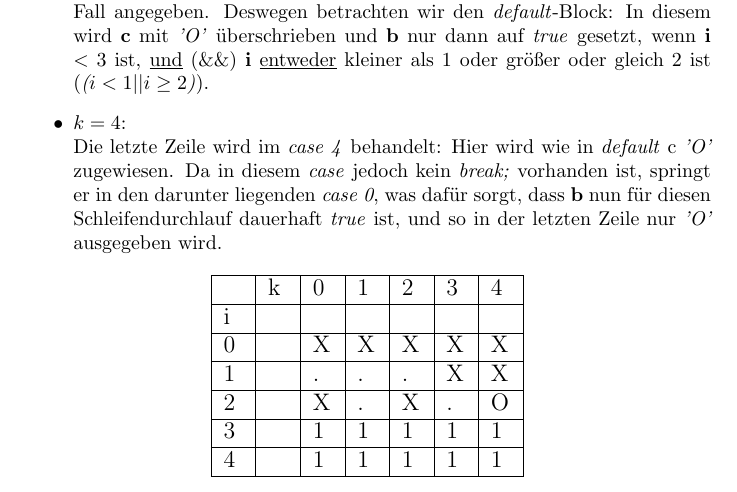
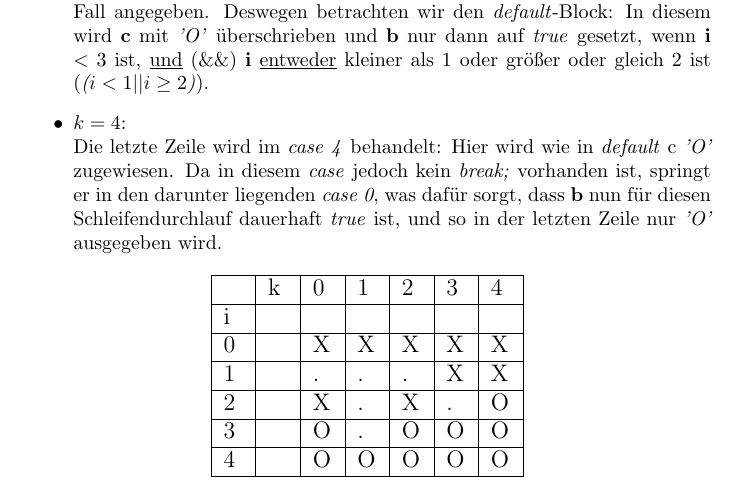
Before and after one commit to Julian-Farkas/MaWi, a LaTeX problem sheet (uebung3/ue3a1.tex): part of the page, cut so that both start at the same text. Compiled offline with pdfLaTeX.

Commit message:
Fehler in der Tabelle behoben

```diff
--- a/uebung3/ue3a1.tex
+++ b/uebung3/ue3a1.tex
@@ -43,9 +43,9 @@
             \hline
             2 & & X & . & X & . & O \\
             \hline
-            3 & & 1 & 1 & 1 & 1 & 1 \\
+            3 & & O & . & O & O & O \\
             \hline
-            4 & & 1 & 1 & 1 & 1 & 1 \\
+            4 & & O & O & O & O & O \\
             \hline
 
     \end{tabular}
```
Also changed, not shown: uebung3/ue3a1.pdf.
